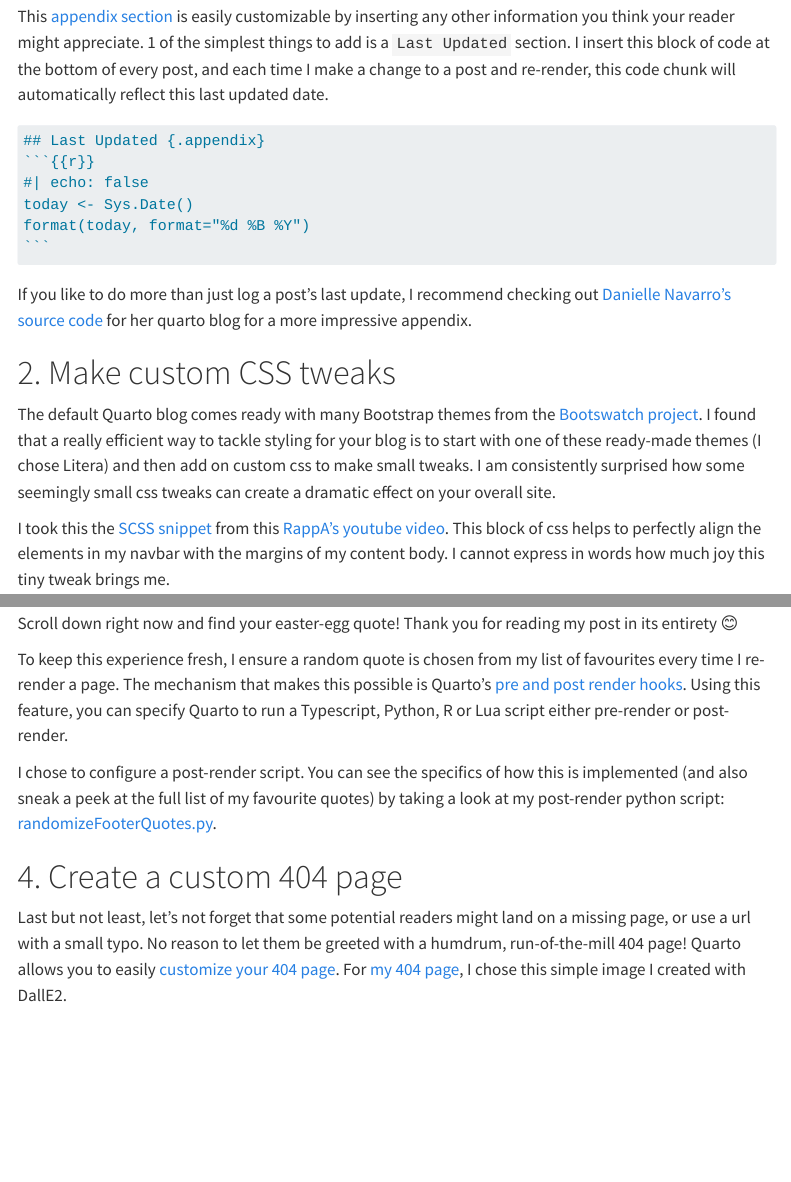
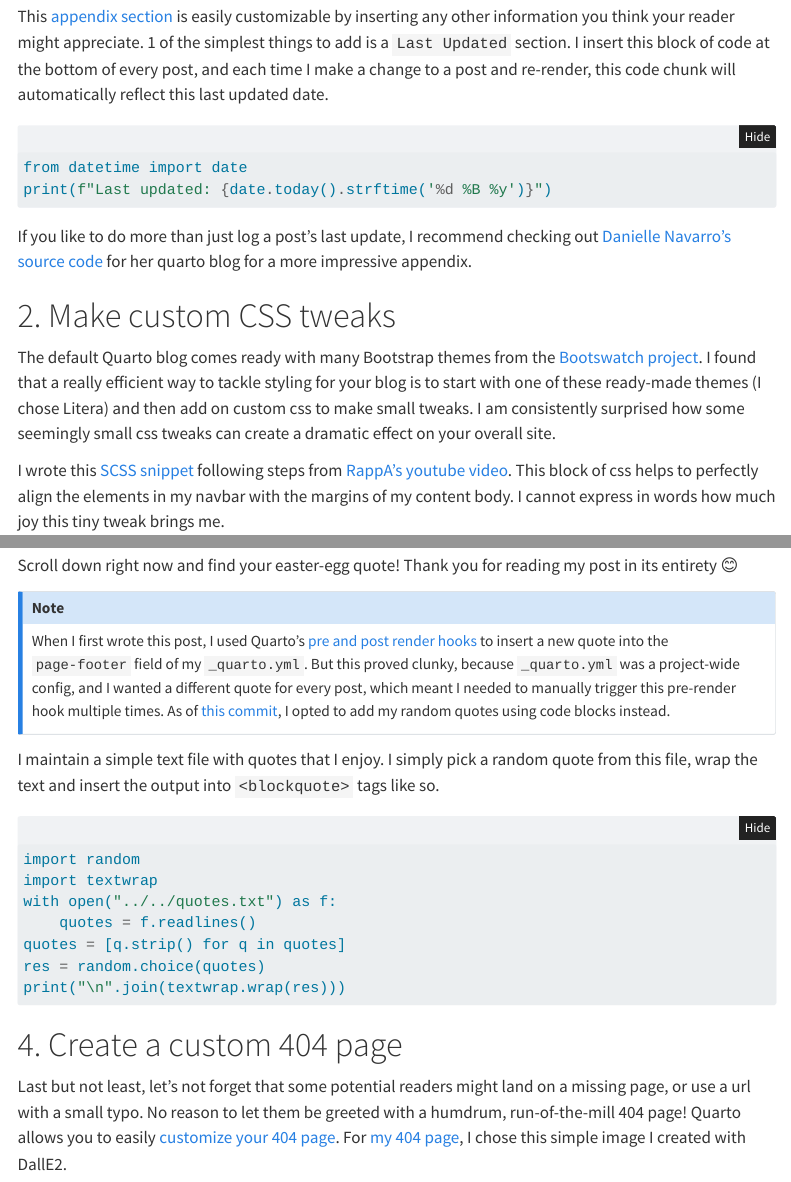
Before and after one commit to ddanieltan/ddanieltan.com, a Quarto document (posts/blogtips/index.qmd): the page in a window 1100 px wide, from 930 px down, and a second part further down, joined at a grey line. Rendered offline with R 4.5, knitr and Pandoc in place of Quarto, with nearby package versions; menus at the side of the page are left out; long lines of code are wrapped.

Commit message:
Update instruction on customizing appendix

`````diff
--- a/posts/blogtips/index.qmd
+++ b/posts/blogtips/index.qmd
@@ -21,21 +21,19 @@ An important facet that Quarto supports is [Scholarly Writing](https://quarto.or
 
 This [appendix section](https://quarto.org/docs/authoring/appendices.html) is easily customizable by inserting any other information you think your reader might appreciate. 1 of the simplest things to add is a `Last Updated` section. I insert this block of code at the bottom of every post, and each time I make a change to a post and re-render, this code chunk will automatically reflect this last updated date.
 
-```` default
-## Last Updated {.appendix}
-```{{r}}
-#| echo: false
-today <- Sys.Date()
-format(today, format="%d %B %Y")
+```{python}
+#| echo: fenced
+#| output: false
+from datetime import date
+print(f"Last updated: {date.today().strftime('%d %B %y')}")
 ```
-````
 
 If you like to do more than just log a post's last update, I recommend checking out [Danielle Navarro's](https://blog.djnavarro.net/) [source code](https://github.com/djnavarro/quarto-blog) for her quarto blog for a more impressive appendix.
 
 # 2. Make custom CSS tweaks
 The default Quarto blog comes ready with many Bootstrap themes from the [Bootswatch project](https://bootswatch.com/). I found that a really efficient way to tackle styling for your blog is to start with one of these ready-made themes (I chose Litera) and then add on custom css to make small tweaks. I am consistently surprised how some seemingly small css tweaks can create a dramatic effect on your overall site.
 
-I took this the [SCSS snippet](https://github.com/ddanieltan/ddanieltan.com/blob/main/custom.scss) from this [RappA's youtube video](https://youtu.be/ErRX8plZpQE). This block of css helps to perfectly align the elements in my navbar with the margins of my content body. I cannot express in words how much joy this tiny tweak brings me.
+I wrote this [SCSS snippet](https://github.com/ddanieltan/ddanieltan.com/blob/main/custom.scss) following steps from [RappA's youtube video](https://youtu.be/ErRX8plZpQE). This block of css helps to perfectly align the elements in my navbar with the margins of my content body. I cannot express in words how much joy this tiny tweak brings me.
 
 ```css
 .navbar > .container-xxl, .navbar > .container-xl, .navbar > .container-lg, .navbar > .container-md, .navbar > .container-sm, .navbar > .container, .navbar > .container-fluid {
@@ -52,9 +50,23 @@ Page footers are generally reserved for important business-y messages. The usual
 Scroll down right now and find your easter-egg quote! Thank you for reading my post in its entirety 😊
 :::
 
-To keep this experience fresh, I ensure a random quote is chosen from my list of favourites every time I re-render a page. The mechanism that makes this possible is Quarto's [pre and post render hooks](https://quarto.org/docs/projects/scripts.html#pre-and-post-render). Using this feature, you can specify Quarto to run a Typescript, Python, R or Lua script either pre-render or post-render.
+:::{.callout-note}
+When I first wrote this post, I used Quarto's [pre and post render hooks](https://quarto.org/docs/projects/scripts.html#pre-and-post-render) to insert a new quote into the `page-footer` field of my `_quarto.yml`. But this proved clunky, because `_quarto.yml` was a project-wide config, and I wanted a different quote for every post, which meant I needed to manually trigger this pre-render hook multiple times. As of [this commit](https://github.com/ddanieltan/ddanieltan.com/commit/98c069f1f97fa198fcaa065c87259abae45b72a0), I opted to add my random quotes using code blocks instead.
+:::
 
-I chose to configure a post-render script. You can see the specifics of how this is implemented (and also sneak a peek at the full list of my favourite quotes) by taking a look at my post-render python script: [randomizeFooterQuotes.py](https://github.com/ddanieltan/ddanieltan.com/blob/main/randomizeFooterQuote.py).
+I maintain a simple text file with quotes that I enjoy. I simply pick a random quote from this file, wrap the text and insert the output into `<blockquote>` tags like so.
+
+```{python}
+#| echo: fenced
+#| output: false
+import random
+import textwrap
+with open("../../quotes.txt") as f:
+    quotes = f.readlines()
+quotes = [q.strip() for q in quotes]
+res = random.choice(quotes)
+print("\n".join(textwrap.wrap(res)))
+```
 
 # 4. Create a custom 404 page
 Last but not least, let's not forget that some potential readers might land on a missing page, or use a url with a small typo. No reason to let them be greeted with a humdrum, run-of-the-mill 404 page! Quarto allows you to easily [customize your 404 page](https://quarto.org/docs/websites/website-navigation.html#pages-404). For [my 404 page](https://www.ddanieltan.com/404.html), I chose this simple image I created with DallE2.
`````
Also changed, not shown: 8 other files.
